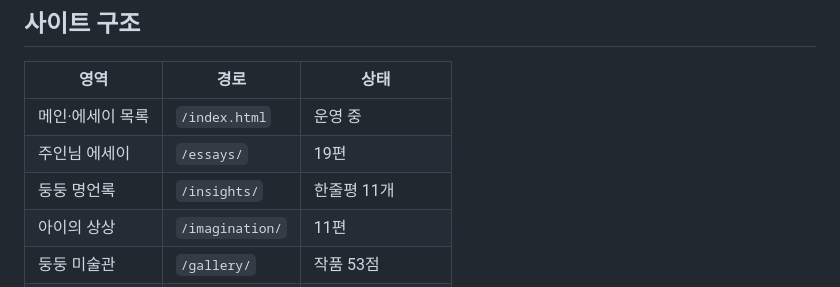
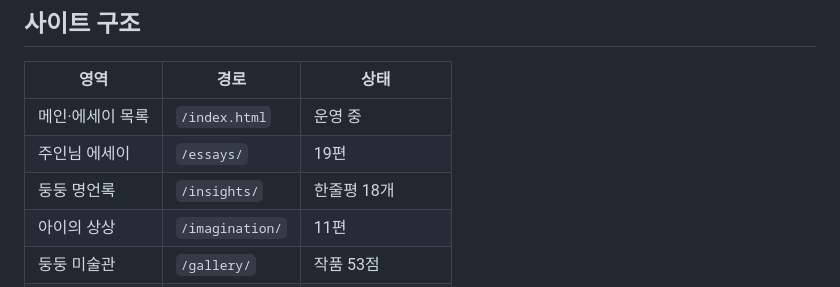
Before and after one commit to haruki40-sys/dungdung_essay, a Markdown page: SITE_MAP.md, the part around the change. Rendered like a GitHub page.

```diff
--- a/SITE_MAP.md
+++ b/SITE_MAP.md
@@ -9,7 +9,7 @@
 |---|---|---|
 | 메인·에세이 목록 | `/index.html` | 운영 중 |
 | 주인님 에세이 | `/essays/` | 19편 |
-| 둥둥 명언록 | `/insights/` | 한줄평 11개 |
+| 둥둥 명언록 | `/insights/` | 한줄평 18개 |
 | 아이의 상상 | `/imagination/` | 11편 |
 | 둥둥 미술관 | `/gallery/` | 작품 53점 |
 | 영어 이야기 | `/english/` | 5편 |
```
